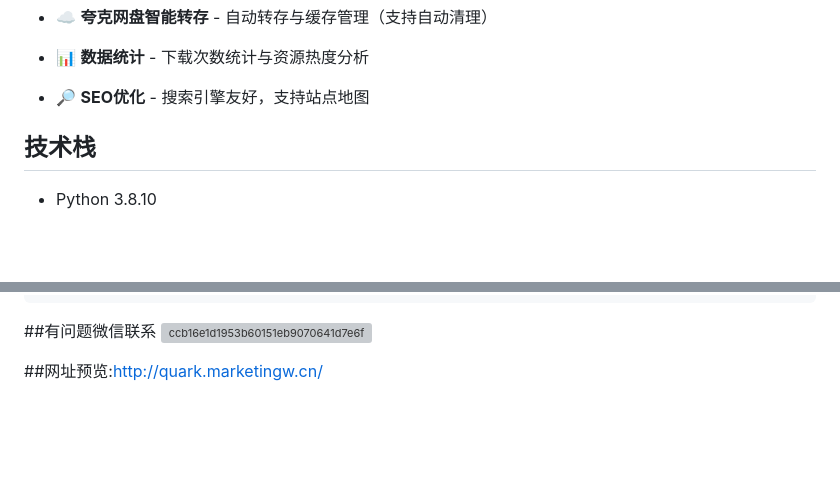
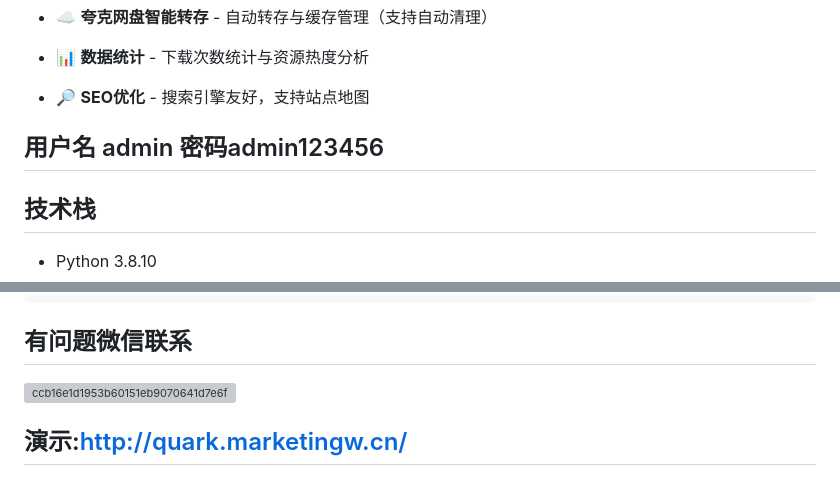
Before and after one commit to 3078363489/Quark_Magnet_Search, a Markdown page: README.md, 2 parts joined by grey strips. GitHub-like rendering; blank space fills up the shorter version; grey boxes are pictures that could not be loaded.

````diff
--- a/README.md
+++ b/README.md
@@ -16,6 +16,7 @@
 
 - 🔎 **SEO优化** - 搜索引擎友好，支持站点地图
 
+## 用户名 admin 密码admin123456
 
 ## 技术栈
 
@@ -133,8 +134,8 @@ Quark_Magnet_Search/
 └── ...                  # 其他模块
 ```
 
-##有问题微信联系
+## 有问题微信联系
 ![ccb16e1d1953b60151eb9070641d7e6f](https://github.com/user-attachments/assets/c4c68362-3fc6-4e02-9bc4-1b1b709d1215)
 
 
-##网址预览:http://quark.marketingw.cn/
+## 演示:http://quark.marketingw.cn/
````
